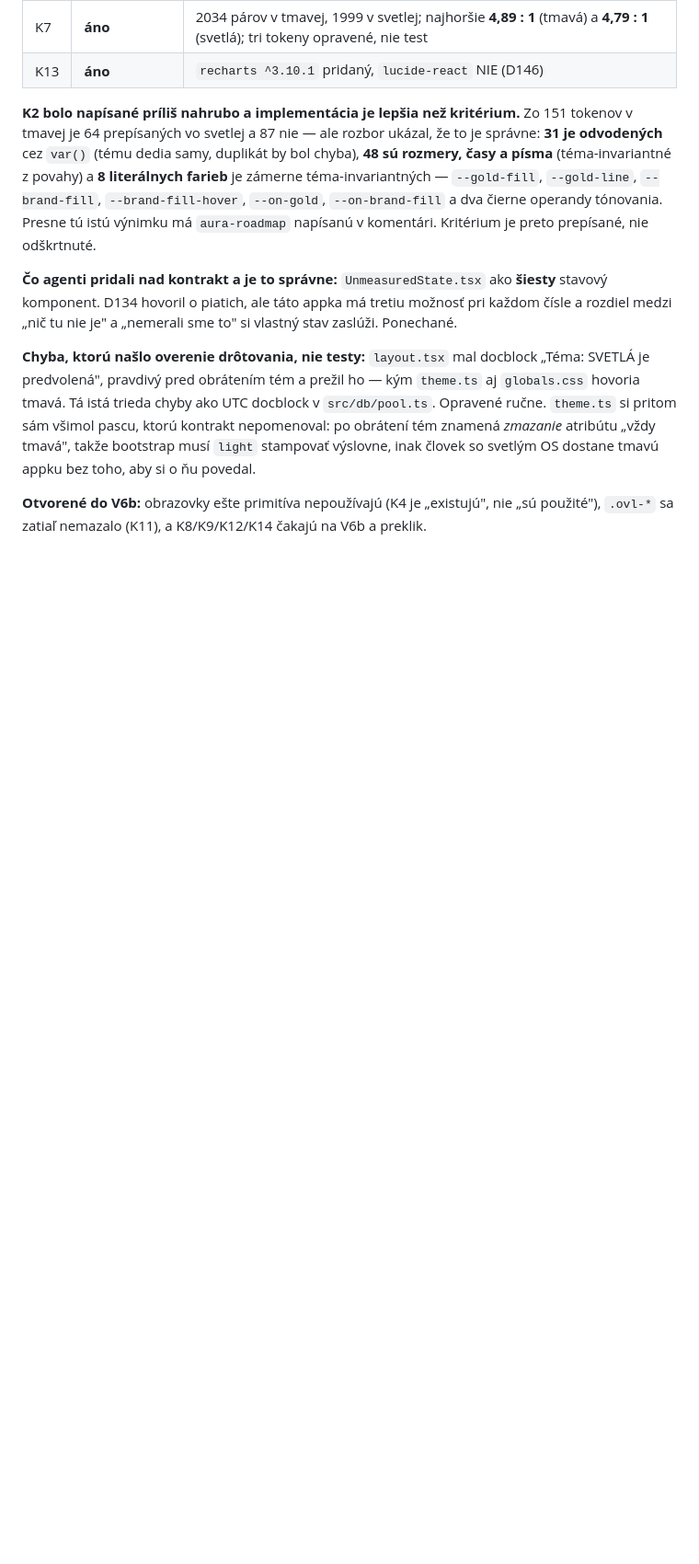
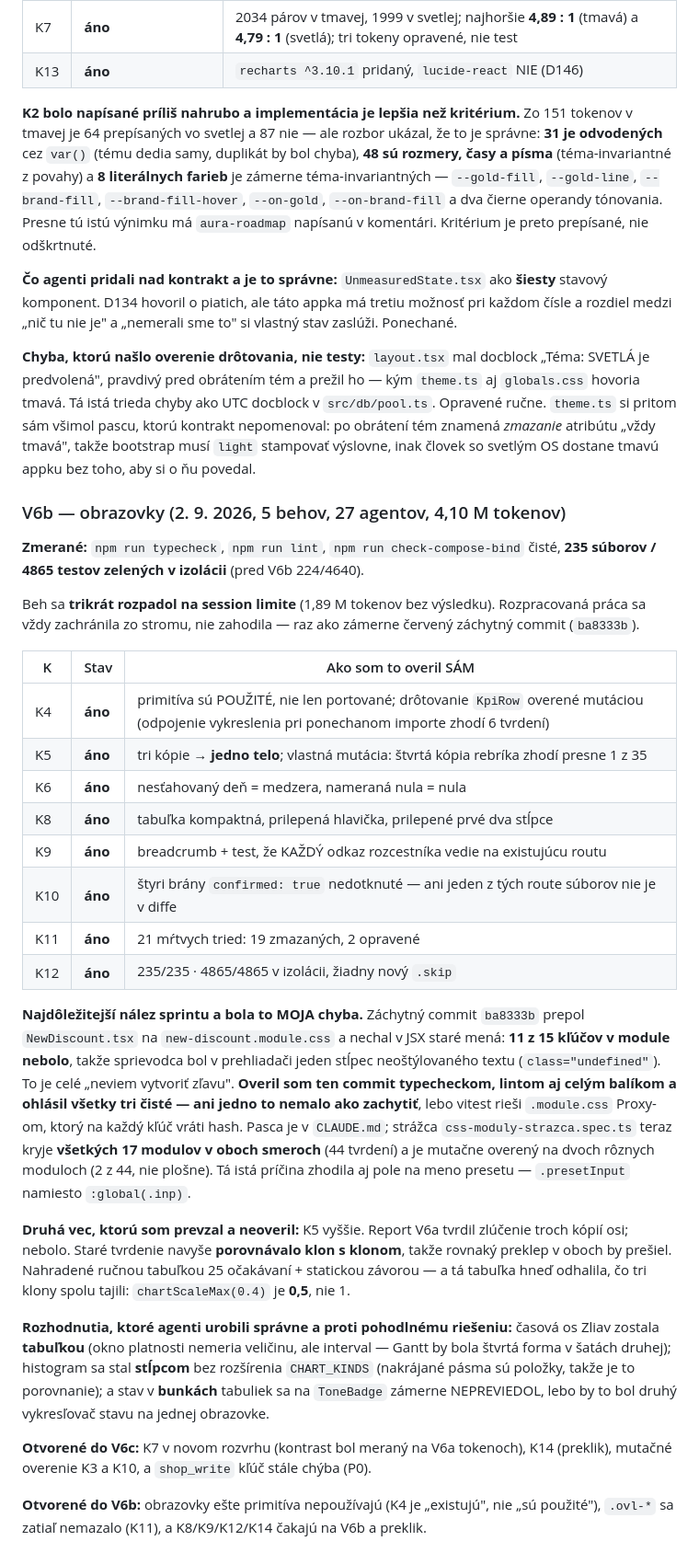
Before and after one commit to Samuel-sperky/ovl-da-zliav, a Markdown page: KONTRAKT-V6-DIZAJN-2026-09-02.md, the part around one of its changes. Shown at 92% size. GitHub-like rendering; blank space fills up the shorter version.

Commit message:
Record V6b, and retract a claim in my own contract that was not true
The contract's V6a result said K5 was partially met because "the three copies
of the axis rule are merged". I took that from an agent's report and did not
check it. It was false: at 8f5200b both sales-view.ts and price-bins.ts still
carried the [1, 2, 5, 10] ladder in their own bodies. Nothing had been merged -
only a test existed that compared them. The line is now struck through with
what was actually measured, because a contract that quietly upgrades a wrong
claim to a right one teaches nobody anything.

That old comparison was also weaker than it looked. It checked clone against
clone, so the same typo copy-pasted into both would have passed. It is replaced
by a hand-written table of 25 expectations plus a static bar over src/ that
allows at most one body of the ladder - and the hand-written table immediately
exposed what three agreeing clones had hidden between them: chartScaleMax(0.4)
is 0.5, not 1.

I mutated the new bar myself: adding a fourth copy fails exactly 1 assertion
of 35, not the file.

V6b is recorded with what I verified rather than what was reported. Eight
criteria met, each with the check that established it. Three session-limit
crashes cost 1.89M tokens with no output; the partial work was rescued from
the tree every time rather than discarded.

235 files / 4865 tests green in isolation; typecheck, lint and
check-compose-bind clean.

Co-Authored-By: Claude Opus 5 <noreply@anthropic.com>

```diff
--- a/KONTRAKT-V6-DIZAJN-2026-09-02.md
+++ b/KONTRAKT-V6-DIZAJN-2026-09-02.md
@@ -264,6 +264,56 @@ všimol pascu, ktorú kontrakt nepomenoval: po obrátení tém znamená *zmazani
 atribútu „vždy tmavá", takže bootstrap musí `light` stampovať výslovne, inak
 človek so svetlým OS dostane tmavú appku bez toho, aby si o ňu povedal.
 
+### V6b — obrazovky (2. 9. 2026, 5 behov, 27 agentov, 4,10 M tokenov)
+
+**Zmerané:** `npm run typecheck`, `npm run lint`, `npm run check-compose-bind`
+čisté, **235 súborov / 4865 testov zelených v izolácii** (pred V6b 224/4640).
+
+Beh sa **trikrát rozpadol na session limite** (1,89 M tokenov bez výsledku).
+Rozpracovaná práca sa vždy zachránila zo stromu, nie zahodila — raz ako
+zámerne červený záchytný commit (`ba8333b`).
+
+| K | Stav | Ako som to overil SÁM |
+|---|---|---|
+| K4 | **áno** | primitíva sú POUŽITÉ, nie len portované; drôtovanie `KpiRow` overené mutáciou (odpojenie vykreslenia pri ponechanom importe zhodí 6 tvrdení) |
+| K5 | **áno** | tri kópie → **jedno telo**; vlastná mutácia: štvrtá kópia rebríka zhodí presne 1 z 35 |
+| K6 | **áno** | nesťahovaný deň = medzera, nameraná nula = nula |
+| K8 | **áno** | tabuľka kompaktná, prilepená hlavička, prilepené prvé dva stĺpce |
+| K9 | **áno** | breadcrumb + test, že KAŽDÝ odkaz rozcestníka vedie na existujúcu routu |
+| K10 | **áno** | štyri brány `confirmed: true` nedotknuté — ani jeden z tých route súborov nie je v diffe |
+| K11 | **áno** | 21 mŕtvych tried: 19 zmazaných, 2 opravené |
+| K12 | **áno** | 235/235 · 4865/4865 v izolácii, žiadny nový `.skip` |
+
+**Najdôležitejší nález sprintu a bola to MOJA chyba.** Záchytný commit
+`ba8333b` prepol `NewDiscount.tsx` na `new-discount.module.css` a nechal
+v JSX staré mená: **11 z 15 kľúčov v module nebolo**, takže sprievodca bol
+v prehliadači jeden stĺpec neoštýlovaného textu (`class="undefined"`). To je
+celé „neviem vytvoriť zľavu". **Overil som ten commit typecheckom, lintom aj
+celým balíkom a ohlásil všetky tri čisté — ani jedno to nemalo ako zachytiť**,
+lebo vitest rieši `.module.css` Proxy-om, ktorý na každý kľúč vráti hash.
+Pasca je v `CLAUDE.md`; strážca `css-moduly-strazca.spec.ts` teraz kryje
+**všetkých 17 modulov v oboch smeroch** (44 tvrdení) a je mutačne overený na
+dvoch rôznych moduloch (2 z 44, nie plošne). Tá istá príčina zhodila aj pole
+na meno presetu — `.presetInput` namiesto `:global(.inp)`.
+
+**Druhá vec, ktorú som prevzal a neoveril:** K5 vyššie. Report V6a tvrdil
+zlúčenie troch kópií osi; nebolo. Staré tvrdenie navyše **porovnávalo klon
+s klonom**, takže rovnaký preklep v oboch by prešiel. Nahradené ručnou
+tabuľkou 25 očakávaní + statickou závorou — a tá tabuľka hneď odhalila, čo
+tri klony spolu tajili: `chartScaleMax(0.4)` je **0,5**, nie 1.
+
+**Rozhodnutia, ktoré agenti urobili správne a proti pohodlnému riešeniu:**
+časová os Zliav zostala **tabuľkou** (okno platnosti nemeria veličinu, ale
+interval — Gantt by bola štvrtá forma v šatách druhej); histogram sa stal
+**stĺpcom** bez rozšírenia `CHART_KINDS` (nakrájané pásma sú položky, takže
+je to porovnanie); a stav v **bunkách** tabuliek sa na `ToneBadge` zámerne
+NEPREVIEDOL, lebo by to bol druhý vykresľovač stavu na jednej obrazovke.
+
+**Otvorené do V6c:** K7 v novom rozvrhu (kontrast bol meraný na V6a
+tokenoch), K14 (preklik), mutačné overenie K3 a K10, a `shop_write` kľúč
+stále chýba (P0).
+
+<!-- V6a otvorene body -->
 **Otvorené do V6b:** obrazovky ešte primitíva nepoužívajú (K4 je „existujú",
 nie „sú použité"), `.ovl-*` sa zatiaľ nemazalo (K11), a K8/K9/K12/K14
 čakajú na V6b a preklik.
```
Also changed, not shown: other parts of KONTRAKT-V6-DIZAJN-2026-09-02.md (+1 -1 lines).
